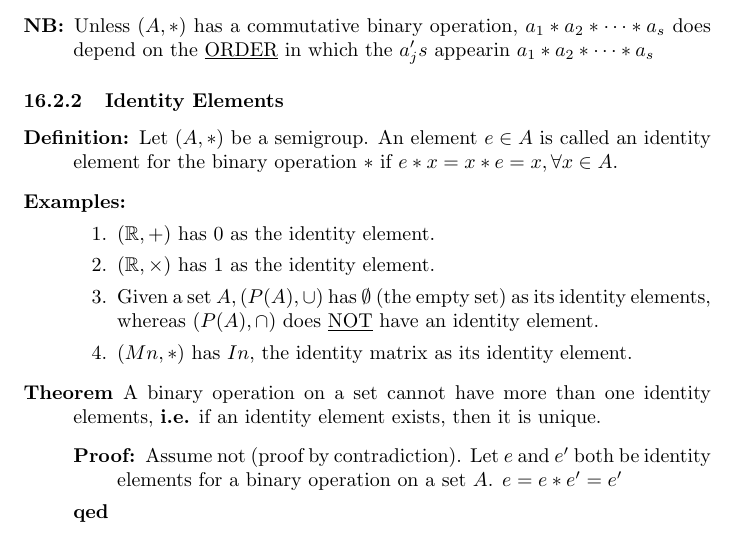
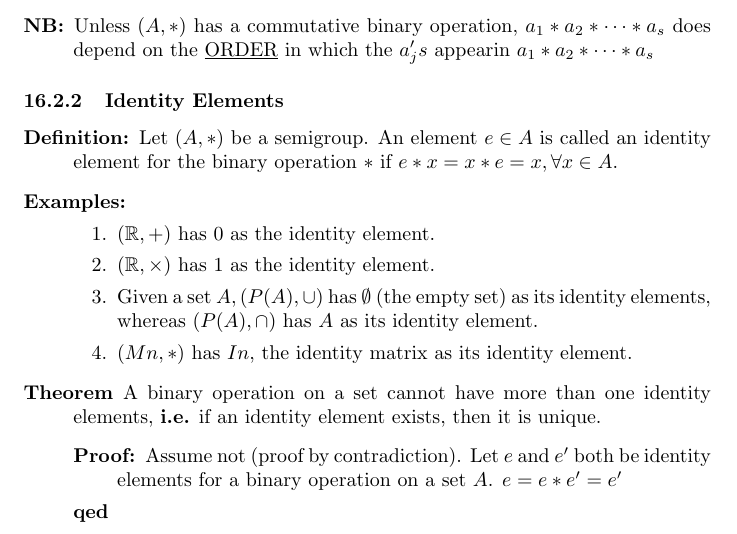
Before and after one commit to Scarlehh/Discrete_Math_Notes, a LaTeX document (notes.tex): part of page 27 of 66, cut so that both start at the same text. Compiled offline with pdfLaTeX.

Commit message:
Fixed identity element example

```diff
--- a/notes.tex
+++ b/notes.tex
@@ -1050,7 +1050,7 @@
 			\item[]
 			\item $(\mathbb{R}, +)$ has 0 as the identity element.
 			\item $(\mathbb{R}, \times)$ has 1 as the identity element.
-			\item Given a set $A, (P(A), \cup)$ has $\emptyset$ (the empty set) as its identity elements, whereas $(P(A), \cap)$ does \underline{NOT} have an identity element.
+			\item Given a set $A, (P(A), \cup)$ has $\emptyset$ (the empty set) as its identity elements, whereas $(P(A), \cap)$ has $A$ as its identity element.
 			\item $(Mn, *)$ has $In$, the identity matrix as its identity element.
 		\end{enumerate}
 		\item[Theorem] A binary operation on a set cannot have more than one identity elements, \textbf{i.e.} if an identity element exists, then it is unique.
```
Also changed, not shown: notes.pdf.
